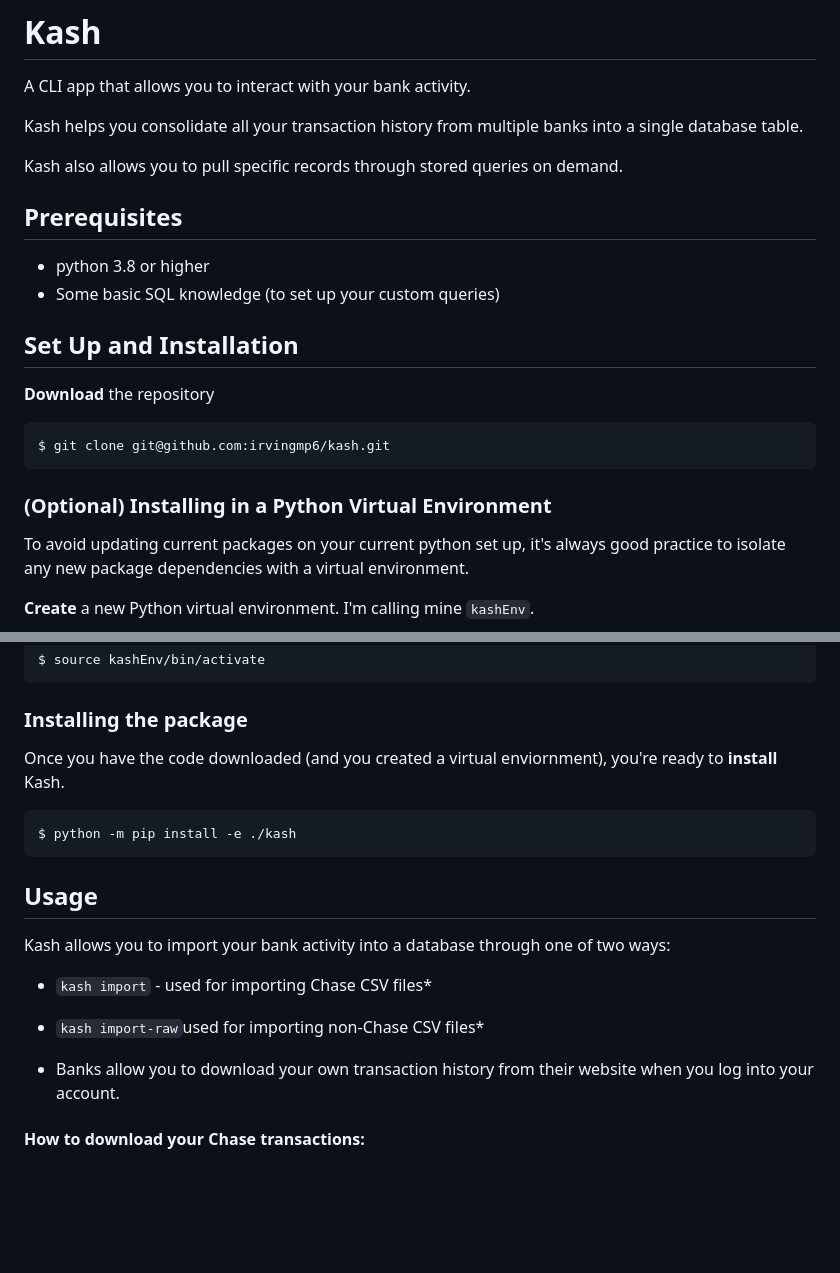
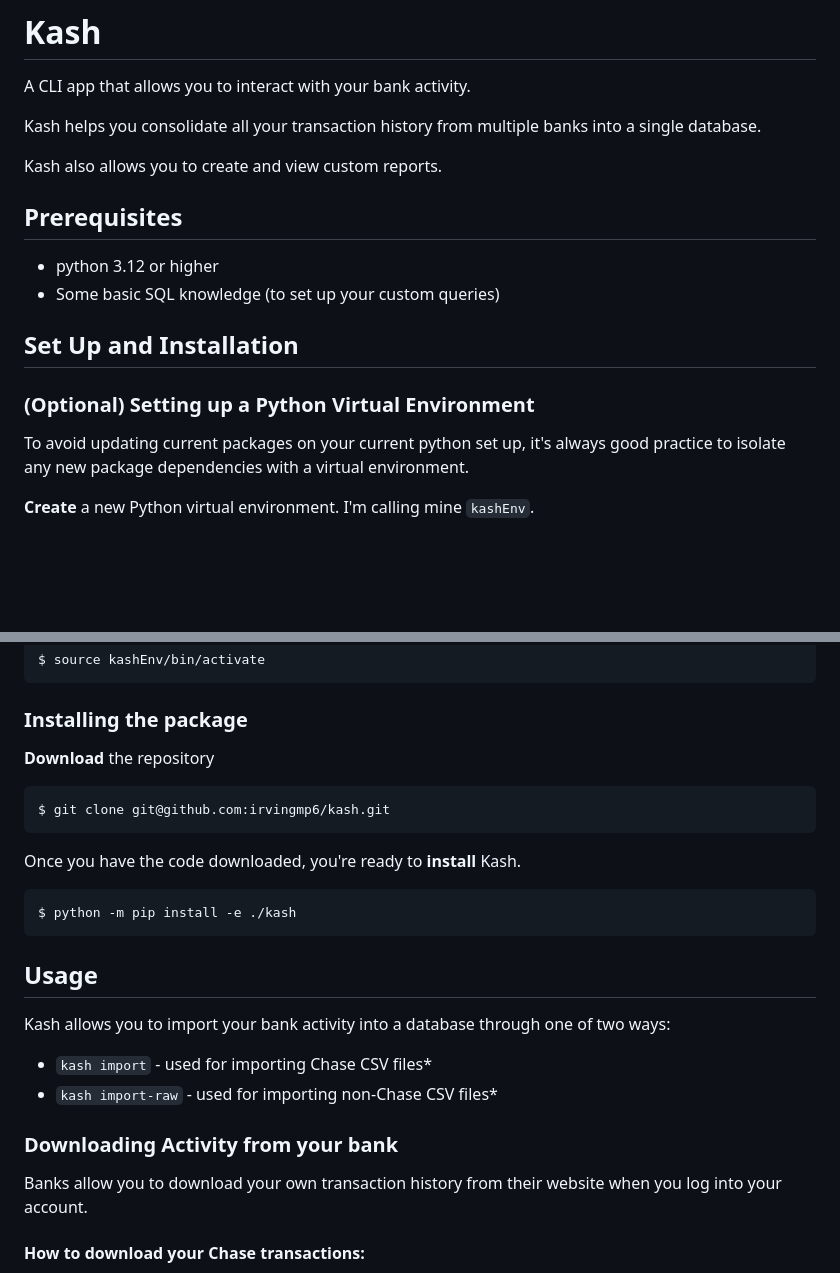
Before and after one commit to irvingmp6/kash, a Markdown page: README.md, 2 parts joined by grey strips. Rendered like a GitHub page; blank space fills up the shorter version.

````diff
--- a/README.md
+++ b/README.md
@@ -1,20 +1,16 @@
 # Kash
 A CLI app that allows you to interact with your bank activity.
 
-Kash helps you consolidate all your transaction history from multiple banks into a single database table.
+Kash helps you consolidate all your transaction history from multiple banks into a single database.
 
-Kash also allows you to pull specific records through stored queries on demand.
+Kash also allows you to create and view custom reports.
 
 ## Prerequisites
-* python 3.8 or higher
+* python 3.12 or higher
 * Some basic SQL knowledge (to set up your custom queries)
 
 ## Set Up and Installation
-**Download** the repository
-```
-$ git clone git@github.com:irvingmp6/kash.git
-```
-### (Optional) Installing in a Python Virtual Environment
+### (Optional) Setting up a Python Virtual Environment
 To avoid updating current packages on your current python set up, it's always good practice to isolate any new package dependencies with a virtual environment.
 
 **Create** a new Python virtual environment. I'm calling mine `kashEnv`.
@@ -30,16 +26,21 @@ $ source kashEnv/Scripts/activate
 $ source kashEnv/bin/activate
 ```
 ### Installing the package
-Once you have the code downloaded (and you created a virtual enviornment), you're ready to **install** Kash.
+**Download** the repository
+```
+$ git clone git@github.com:irvingmp6/kash.git
+```
+Once you have the code downloaded, you're ready to **install** Kash.
 ```
 $ python -m pip install -e ./kash
 ```
 ## Usage
 Kash allows you to import your bank activity into a database through one of two ways:
 * `kash import` - used for importing Chase CSV files*
-* `kash import-raw`used for importing non-Chase CSV files*
+* `kash import-raw` - used for importing non-Chase CSV files*
 
-* Banks allow you to download your own transaction history from their website when you log into your account.
+### Downloading Activity from your bank
+Banks allow you to download your own transaction history from their website when you log into your account.
 #### How to download your Chase transactions:
 1. Login to your [Chase](https://secure.chase.com/web/auth/dashboard#/dashboard/index/index) account.
 2. Choose a bank account.
````
Also changed, not shown: other parts of README.md (+22 -15 lines).
